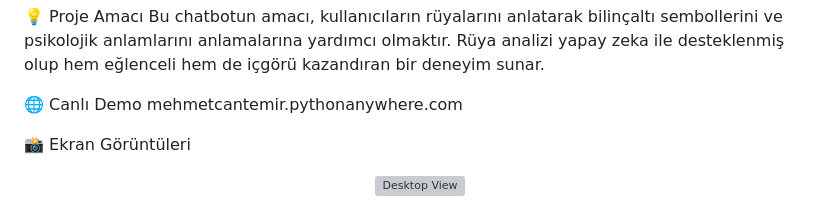
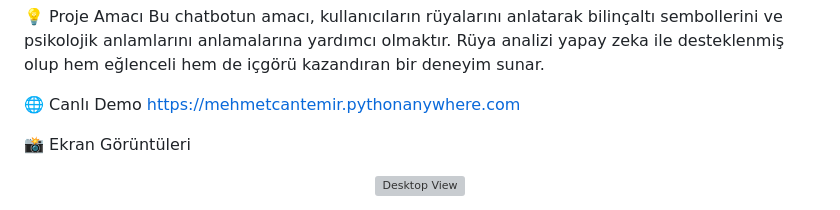
Before and after one commit to MehmetCantemir/Dream-Analaysis-chatbot, a Markdown page: README.md, the part around the change. GitHub-like rendering; grey boxes are pictures that could not be loaded.

```diff
--- a/README.md
+++ b/README.md
@@ -58,7 +58,7 @@ Bu chatbotun amacı, kullanıcıların rüyalarını anlatarak bilinçaltı semb
 
 
 🌐 Canlı Demo
-mehmetcantemir.pythonanywhere.com
+https://mehmetcantemir.pythonanywhere.com
 
 
 📸 Ekran Görüntüleri
```
